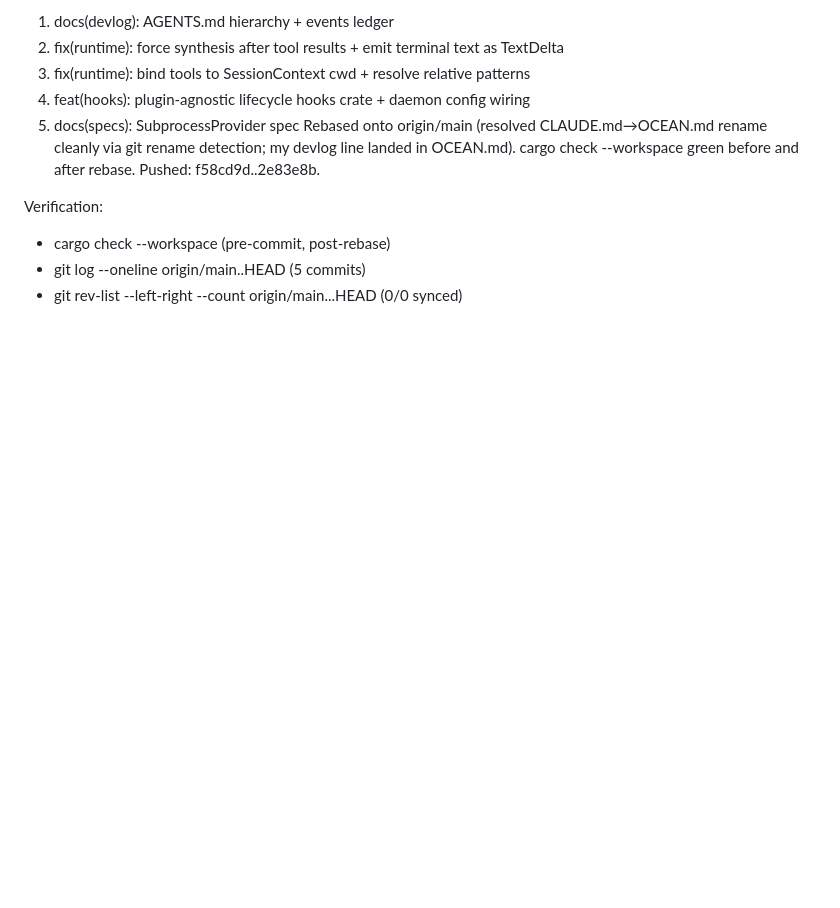
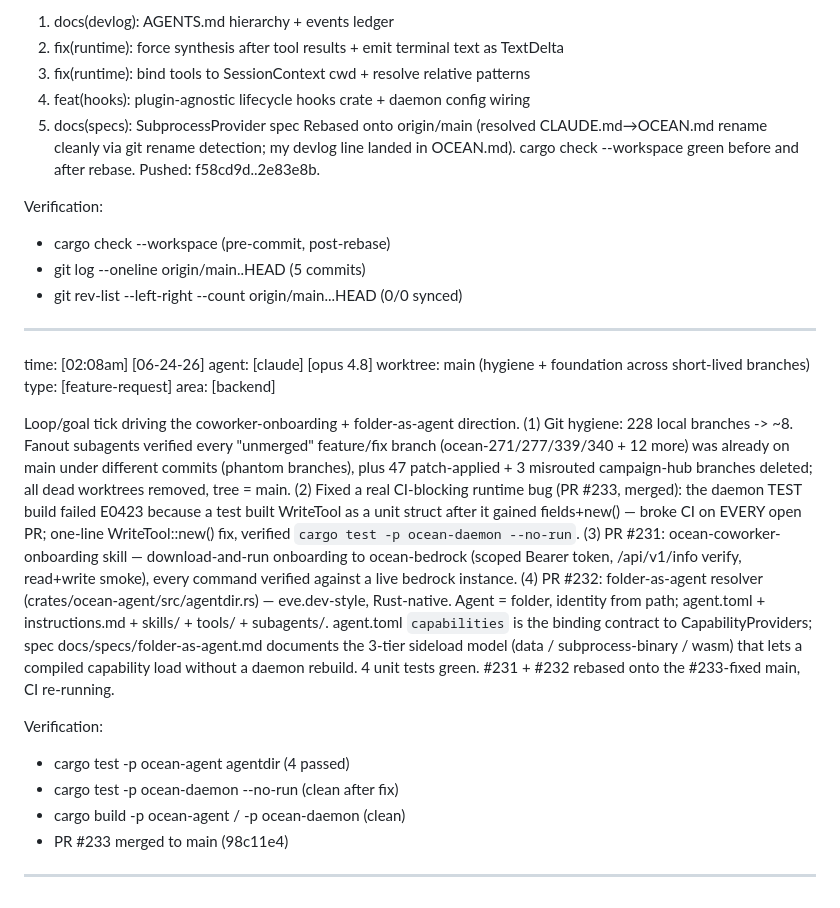
Before and after one commit to Risingtides-dev/ocean-os, a Markdown page: events.md, the part around the change. Drawn GitHub-style; blank space fills up the shorter version.

Commit message:
events: log loop tick — git hygiene 228→8, CI unblock (#233), onboarding skill (#231), folder-as-agent (#232)
Co-Authored-By: Claude Opus 4.8 <noreply@anthropic.com>
Claude-Session: https://claude.ai/code/session_014HQUcwSAdvc1AFMvJtk1Tm

```diff
--- a/events.md
+++ b/events.md
@@ -171,3 +171,37 @@ Verification:
 - cargo check --workspace (pre-commit, post-rebase)
 - git log --oneline origin/main..HEAD (5 commits)
 - git rev-list --left-right --count origin/main...HEAD (0/0 synced)
+
+_________________________________________________________________________________
+time:      [02:08am] [06-24-26]
+agent:     [claude] [opus 4.8]
+worktree:  main (hygiene + foundation across short-lived branches)
+type:      [feature-request]
+area:      [backend]
+
+Loop/goal tick driving the coworker-onboarding + folder-as-agent direction.
+(1) Git hygiene: 228 local branches -> ~8. Fanout subagents verified every
+"unmerged" feature/fix branch (ocean-271/277/339/340 + 12 more) was already on
+main under different commits (phantom branches), plus 47 patch-applied + 3
+misrouted campaign-hub branches deleted; all dead worktrees removed, tree = main.
+(2) Fixed a real CI-blocking runtime bug (PR #233, merged): the daemon TEST
+build failed E0423 because a test built WriteTool as a unit struct after it
+gained fields+new() — broke CI on EVERY open PR; one-line WriteTool::new() fix,
+verified `cargo test -p ocean-daemon --no-run`.
+(3) PR #231: ocean-coworker-onboarding skill — download-and-run onboarding to
+ocean-bedrock (scoped Bearer token, /api/v1/info verify, read+write smoke),
+every command verified against a live bedrock instance.
+(4) PR #232: folder-as-agent resolver (crates/ocean-agent/src/agentdir.rs) —
+eve.dev-style, Rust-native. Agent = folder, identity from path; agent.toml +
+instructions.md + skills/ + tools/ + subagents/. agent.toml `capabilities` is
+the binding contract to CapabilityProviders; spec docs/specs/folder-as-agent.md
+documents the 3-tier sideload model (data / subprocess-binary / wasm) that lets
+a compiled capability load without a daemon rebuild. 4 unit tests green.
+#231 + #232 rebased onto the #233-fixed main, CI re-running.
+
+Verification:
+- cargo test -p ocean-agent agentdir (4 passed)
+- cargo test -p ocean-daemon --no-run (clean after fix)
+- cargo build -p ocean-agent / -p ocean-daemon (clean)
+- PR #233 merged to main (98c11e4)
+_________________________________________________________________________________
```
